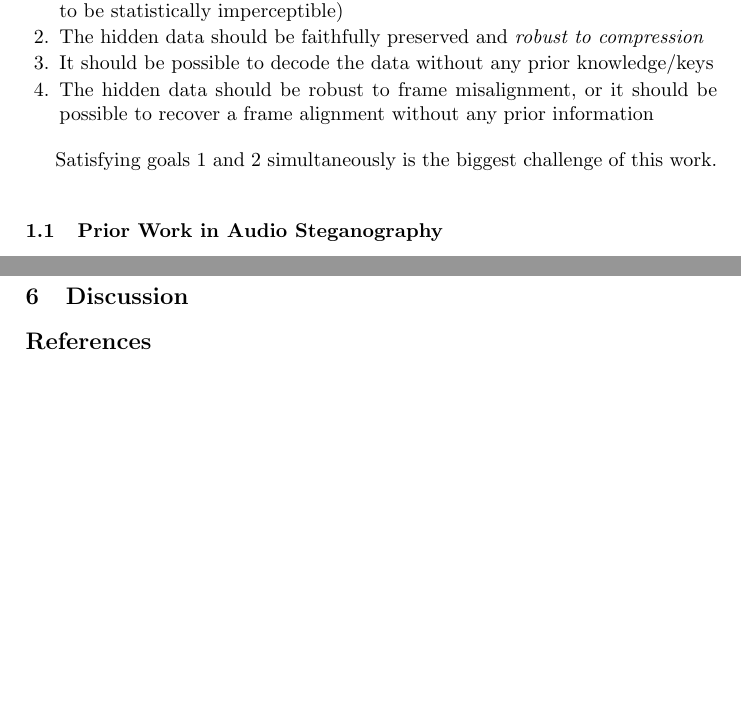
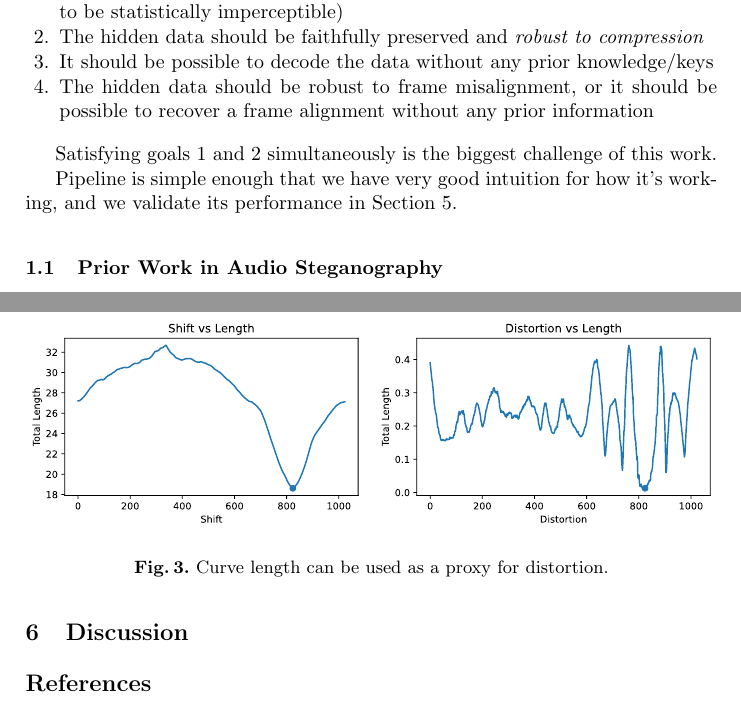
Before and after one commit to ctralie/AudioCurveSteganography, a LaTeX paper (writeup/paper.tex): two parts of pages 1 and 7 of 7 before the commit and two parts of pages 1 and 7 of 8 after it, joined at a grey line, cut so that both start at the same text, the shorter picture padded with empty space. Compiled offline with pdfLaTeX.

Commit message:
Adding figure on length distortion

```diff
--- a/writeup/paper.tex
+++ b/writeup/paper.tex
@@ -60,6 +60,8 @@ Our goals and design constraints are as follows:
 \end{enumerate}
 
 Satisfying goals 1 and 2 simultaneously is the biggest challenge of this work.
+
+Pipeline is simple enough that we have very good intuition for how it's working, and we validate its performance in Section~\ref{sec:experiments}.
 
 
 \subsection{Prior Work in Audio Steganography}
@@ -204,6 +206,14 @@ We use the technique presented by the authors of \cite{xiaoxiao_dong_data_2004}
 \subsection{Recovering Frame Alignments}
 
 
+\begin{figure}
+  \centering
+  \includegraphics[width=\columnwidth]{OptimalShift.pdf}
+  \caption{Curve length can be used as a proxy for distortion.}
+  \label{fig:TSPTour}
+\end{figure}
+
+
 
 \section{Experiments}
 \label{sec:experiments}
```
Also changed, not shown: figures/OptimalShift.pdf (added), figures/OptimalShift.svg (added), 1 other file.
